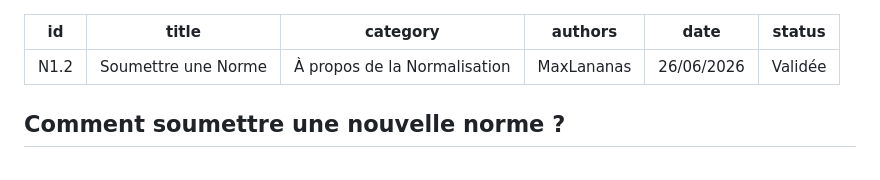
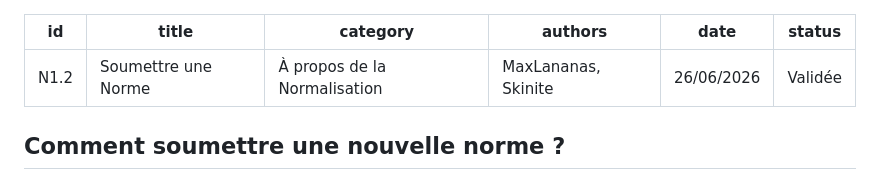
Before and after one commit to MaxLananas/bte-fr-normalisation, a Markdown page: norms/N1/N1.2.md, the part around the change. GitHub-like rendering.

```diff
--- a/norms/N1/N1.2.md
+++ b/norms/N1/N1.2.md
@@ -2,7 +2,7 @@
 id: N1.2
 title: Soumettre une Norme
 category: À propos de la Normalisation
-authors: MaxLananas
+authors: MaxLananas, Skinite
 date: 26/06/2026
 status: Validée
 ---
```
